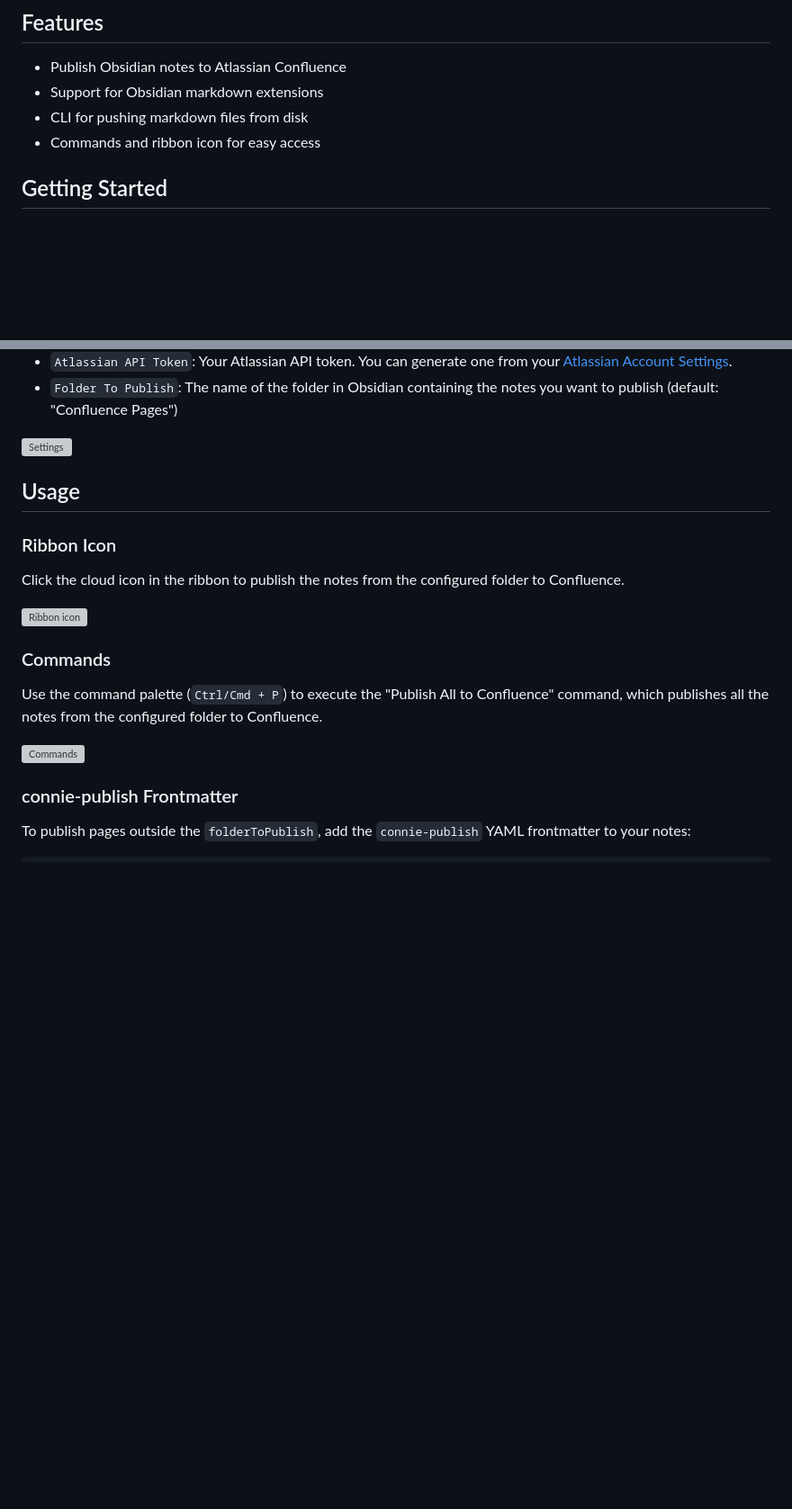
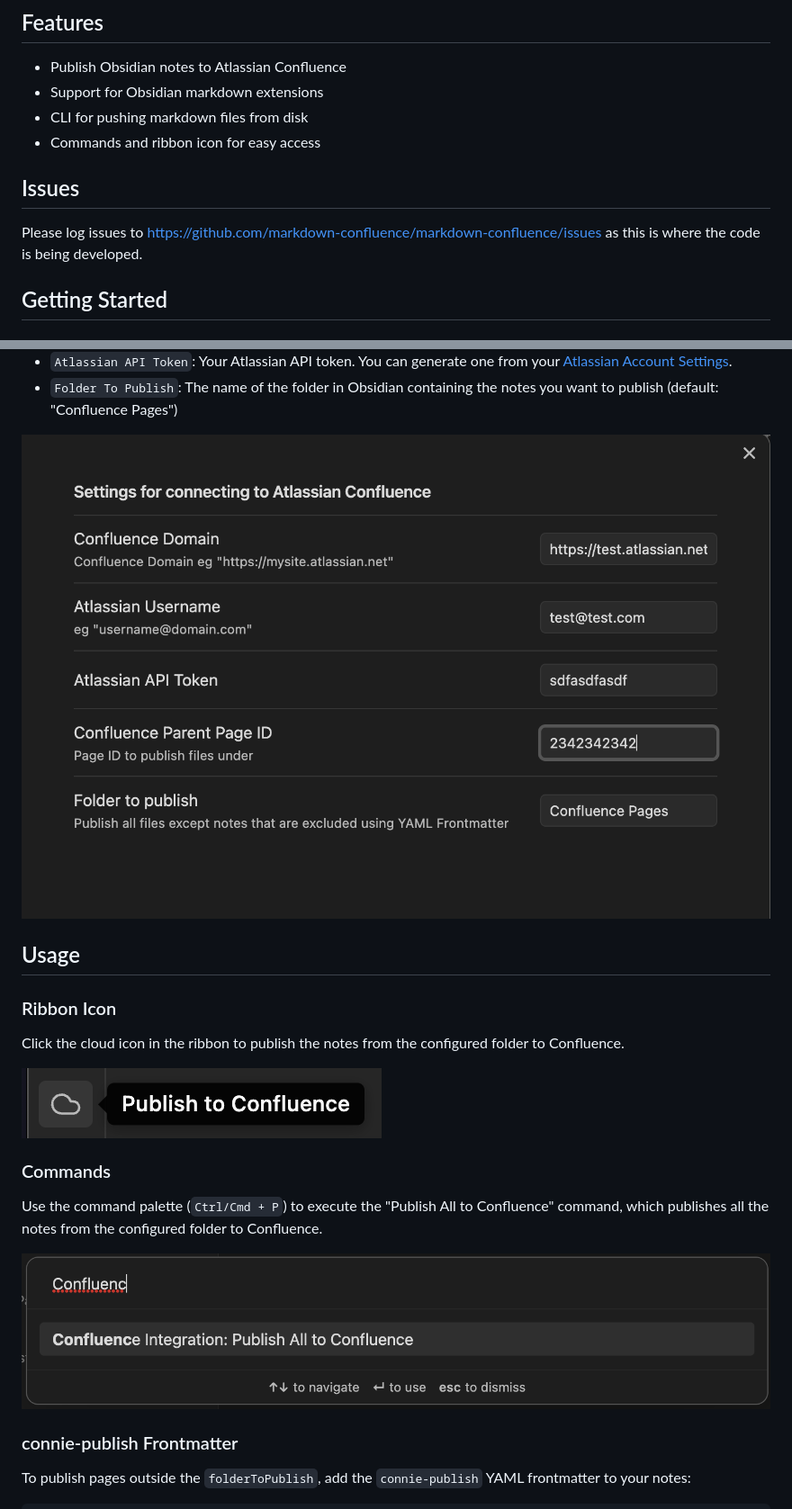
Before and after one commit to adamdar/obsidian-integration-plus, a Markdown page: README.md, 2 parts joined by grey strips. Shown at 90% size. Drawn GitHub-style; pictures changed too: docs/screenshots/commands.png (added), docs/screenshots/ribbon.png (added), docs/screenshots/settings.png (added); blank space fills up the shorter version; grey boxes are pictures that could not be loaded.

```diff
--- a/README.md
+++ b/README.md
@@ -14,6 +14,9 @@ Copyright (c) 2022 Atlassian US, Inc.
 - Support for Obsidian markdown extensions
 - CLI for pushing markdown files from disk
 - Commands and ribbon icon for easy access
+
+## Issues
+Please log issues to https://github.com/markdown-confluence/markdown-confluence/issues as this is where the code is being developed.
 
 ## Getting Started
 
@@ -32,7 +35,7 @@ Copyright (c) 2022 Atlassian US, Inc.
 - `Atlassian API Token`: Your Atlassian API token. You can generate one from your [Atlassian Account Settings](https://id.atlassian.com/manage-profile/security/api-tokens).
 - `Folder To Publish`: The name of the folder in Obsidian containing the notes you want to publish (default: "Confluence Pages")
 
-![Settings](../../docs/screenshots/settings.png)
+![Settings](./docs/screenshots/settings.png)
 
 ## Usage
 
@@ -40,14 +43,14 @@ Copyright (c) 2022 Atlassian US, Inc.
 
 Click the cloud icon in the ribbon to publish the notes from the configured folder to Confluence.
 
-![Ribbon icon](../../docs/screenshots/ribbon.png)
+![Ribbon icon](./docs/screenshots/ribbon.png)
 
 
 ### Commands
 
 Use the command palette (`Ctrl/Cmd + P`) to execute the "Publish All to Confluence" command, which publishes all the notes from the configured folder to Confluence.
 
-![Commands](../../docs/screenshots/commands.png)
+![Commands](./docs/screenshots/commands.png)
 
 ### connie-publish Frontmatter
 
```
Also changed, not shown: CHANGELOG.md (+16 -0 lines), 2 other files.
